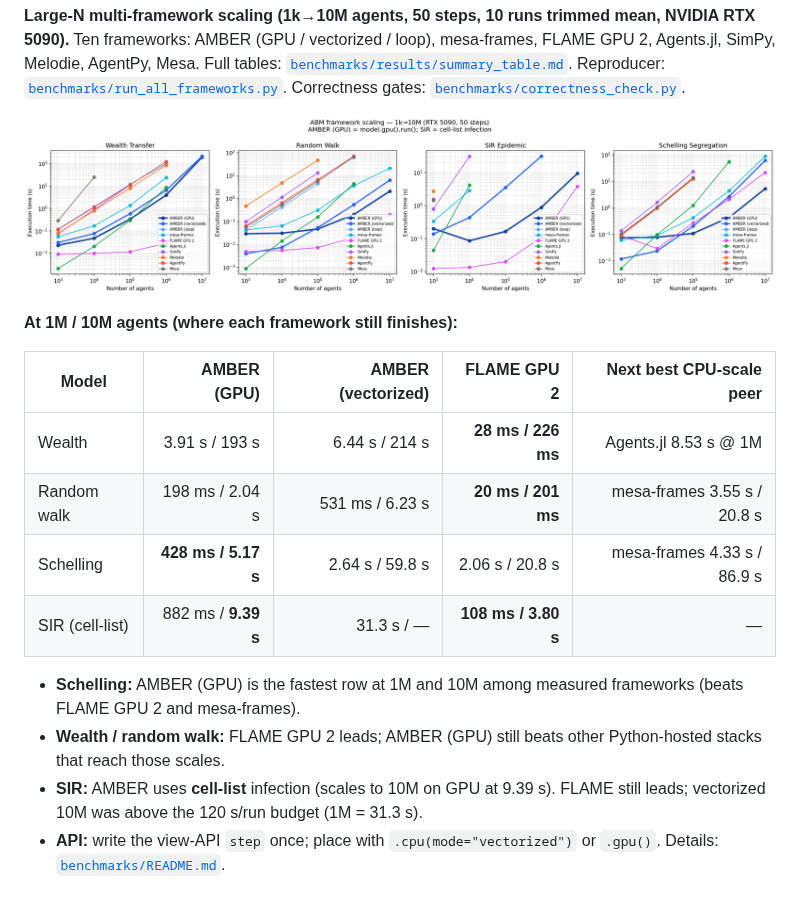
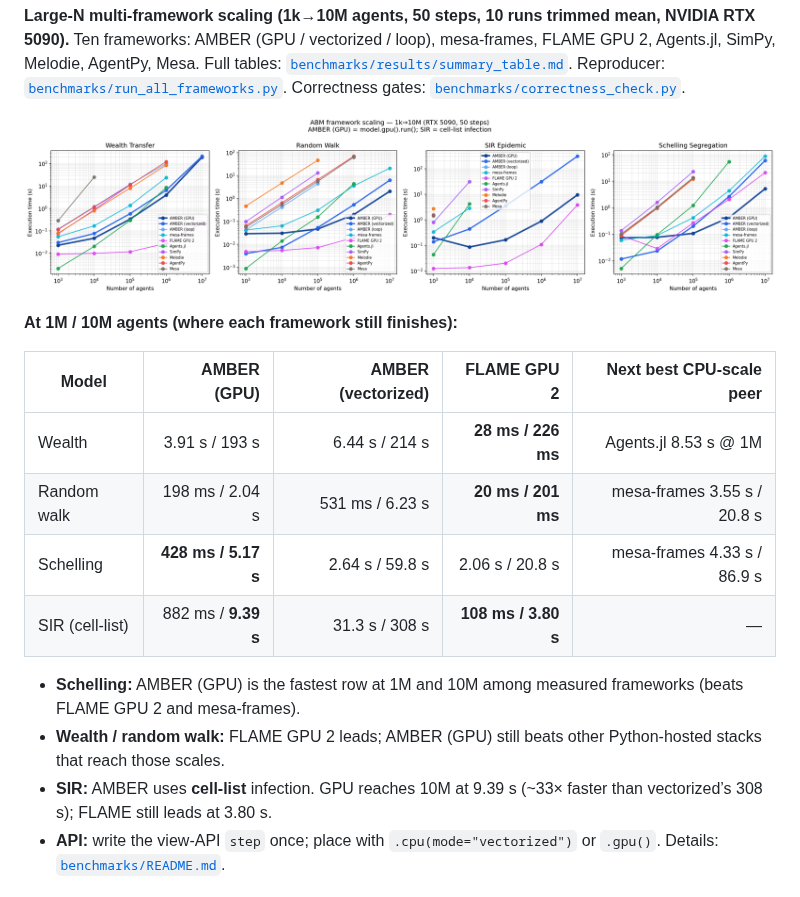
Before and after one commit to a11to1n3/AMBER, a Markdown page: README.md, the part around the change. Rendered like a GitHub page; pictures changed too: benchmarks/results/scaling_chart.png.

```diff
--- a/README.md
+++ b/README.md
@@ -34,14 +34,14 @@ Correctness gates:
 | Wealth | 3.91 s / 193 s | 6.44 s / 214 s | **28 ms / 226 ms** | Agents.jl 8.53 s @ 1M |
 | Random walk | 198 ms / 2.04 s | 531 ms / 6.23 s | **20 ms / 201 ms** | mesa-frames 3.55 s / 20.8 s |
 | Schelling | **428 ms / 5.17 s** | 2.64 s / 59.8 s | 2.06 s / 20.8 s | mesa-frames 4.33 s / 86.9 s |
-| SIR (cell-list) | 882 ms / **9.39 s** | 31.3 s / — | **108 ms / 3.80 s** | — |
+| SIR (cell-list) | 882 ms / **9.39 s** | 31.3 s / 308 s | **108 ms / 3.80 s** | — |
 
 - **Schelling:** AMBER (GPU) is the fastest row at 1M and 10M among measured
   frameworks (beats FLAME GPU 2 and mesa-frames).
 - **Wealth / random walk:** FLAME GPU 2 leads; AMBER (GPU) still beats other
   Python-hosted stacks that reach those scales.
-- **SIR:** AMBER uses **cell-list** infection (scales to 10M on GPU at 9.39 s).
-  FLAME still leads; vectorized 10M was above the 120 s/run budget (1M = 31.3 s).
+- **SIR:** AMBER uses **cell-list** infection. GPU reaches 10M at 9.39 s
+  (~33× faster than vectorized’s 308 s); FLAME still leads at 3.80 s.
 - **API:** write the view-API `step` once; place with `.cpu(mode="vectorized")`
   or `.gpu()`. Details: [`benchmarks/README.md`](benchmarks/README.md).
 
```
Also changed, not shown: benchmarks/README.md (+2 -3 lines), benchmarks/results/summary_table.md (+5 -5 lines), 1 other file.
